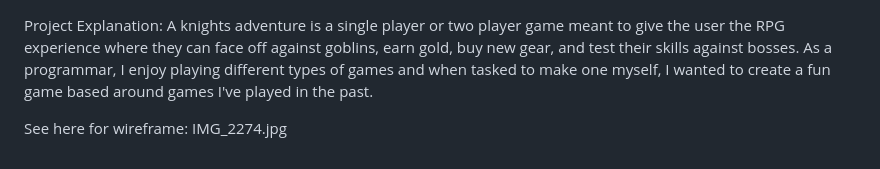
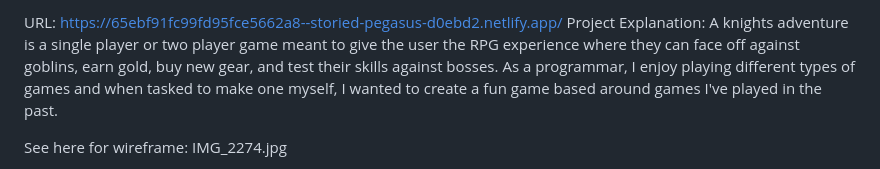
Before and after one commit to harmangill13/A-Knights-Adventure, a Markdown page: README.md, the part around the change. Drawn GitHub-style.

Commit message:
Update README.md with url

```diff
--- a/README.md
+++ b/README.md
@@ -1,3 +1,4 @@
+URL: https://65ebf91fc99fd95fce5662a8--storied-pegasus-d0ebd2.netlify.app/
 Project Explanation:
 A knights adventure is a single player or two player game meant to give the user the RPG experience where they can face off against goblins, earn gold, buy new gear, and test their skills against bosses. As a programmar, I enjoy playing different types of games and when tasked to make one myself, I wanted to create a fun game based around games I've played in the past.
 
```
